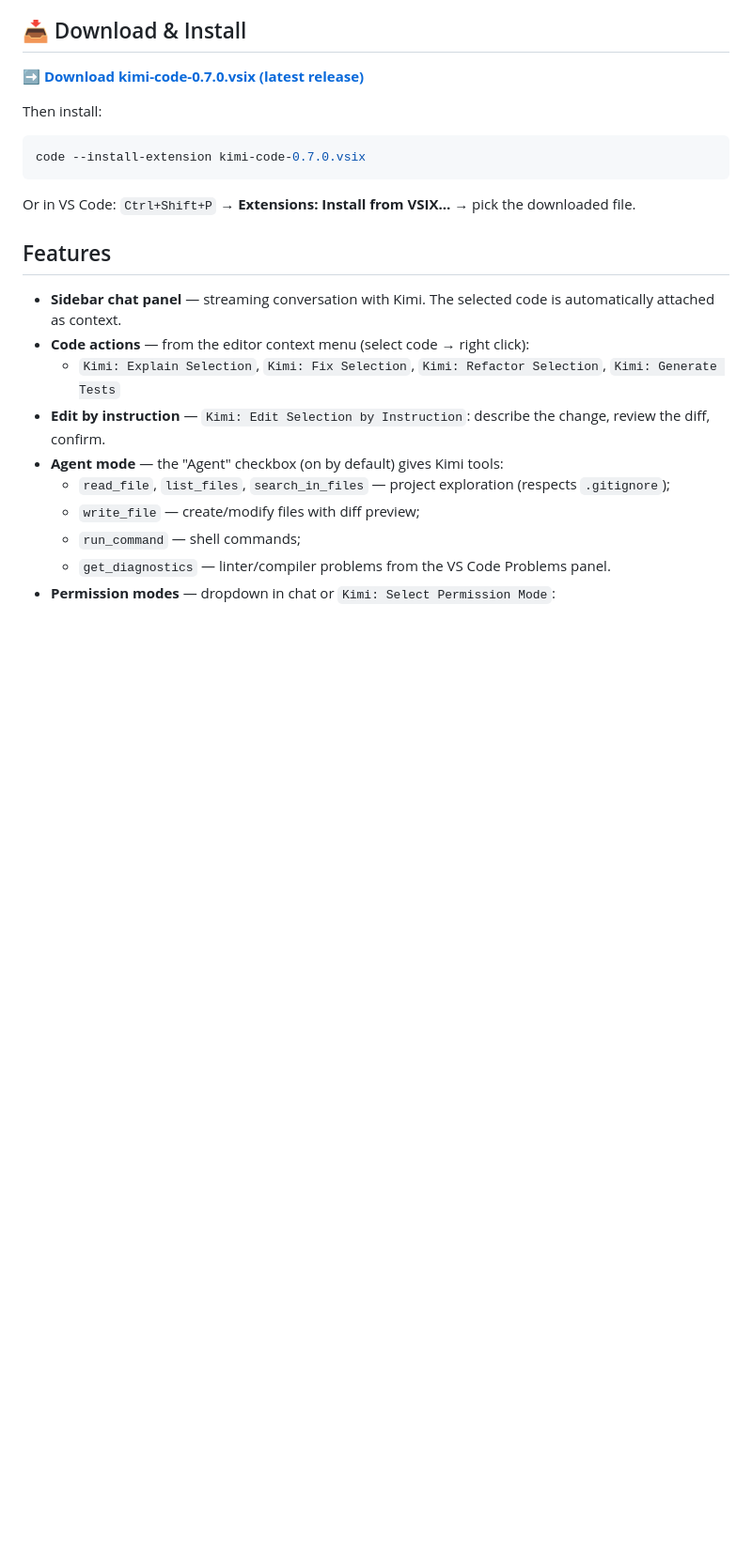
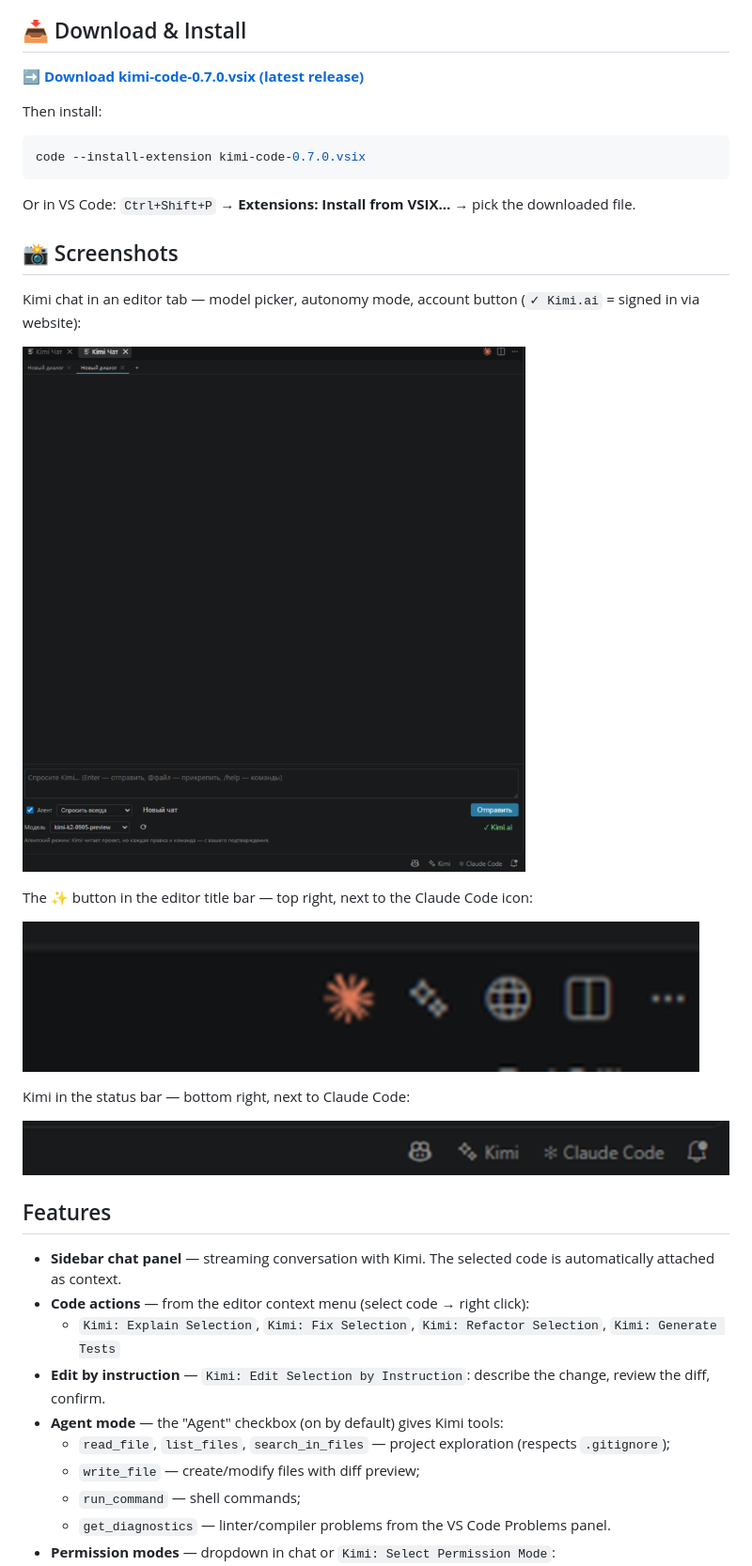
Before and after one commit to fo011y/kimi-code-vscode, a Markdown page: README.en.md, the part around the change. Shown at 94% size. Rendered like a GitHub page; pictures changed too: docs/screenshots/chat-panel.png (added), docs/screenshots/editor-button.png (added), docs/screenshots/statusbar.png (added); blank space fills up the shorter version.

````diff
--- a/README.en.md
+++ b/README.en.md
@@ -22,6 +22,20 @@ code --install-extension kimi-code-0.7.0.vsix
 ```
 
 Or in VS Code: `Ctrl+Shift+P` → **Extensions: Install from VSIX…** → pick the downloaded file.
+
+## 📸 Screenshots
+
+Kimi chat in an editor tab — model picker, autonomy mode, account button (`✓ Kimi.ai` = signed in via website):
+
+![Kimi Code chat](docs/screenshots/chat-panel.png)
+
+The ✨ button in the editor title bar — top right, next to the Claude Code icon:
+
+![Editor title button](docs/screenshots/editor-button.png)
+
+Kimi in the status bar — bottom right, next to Claude Code:
+
+![Status bar](docs/screenshots/statusbar.png)
 
 ## Features
 
````
Also changed, not shown: README.md (+14 -0 lines), 1 other file.
